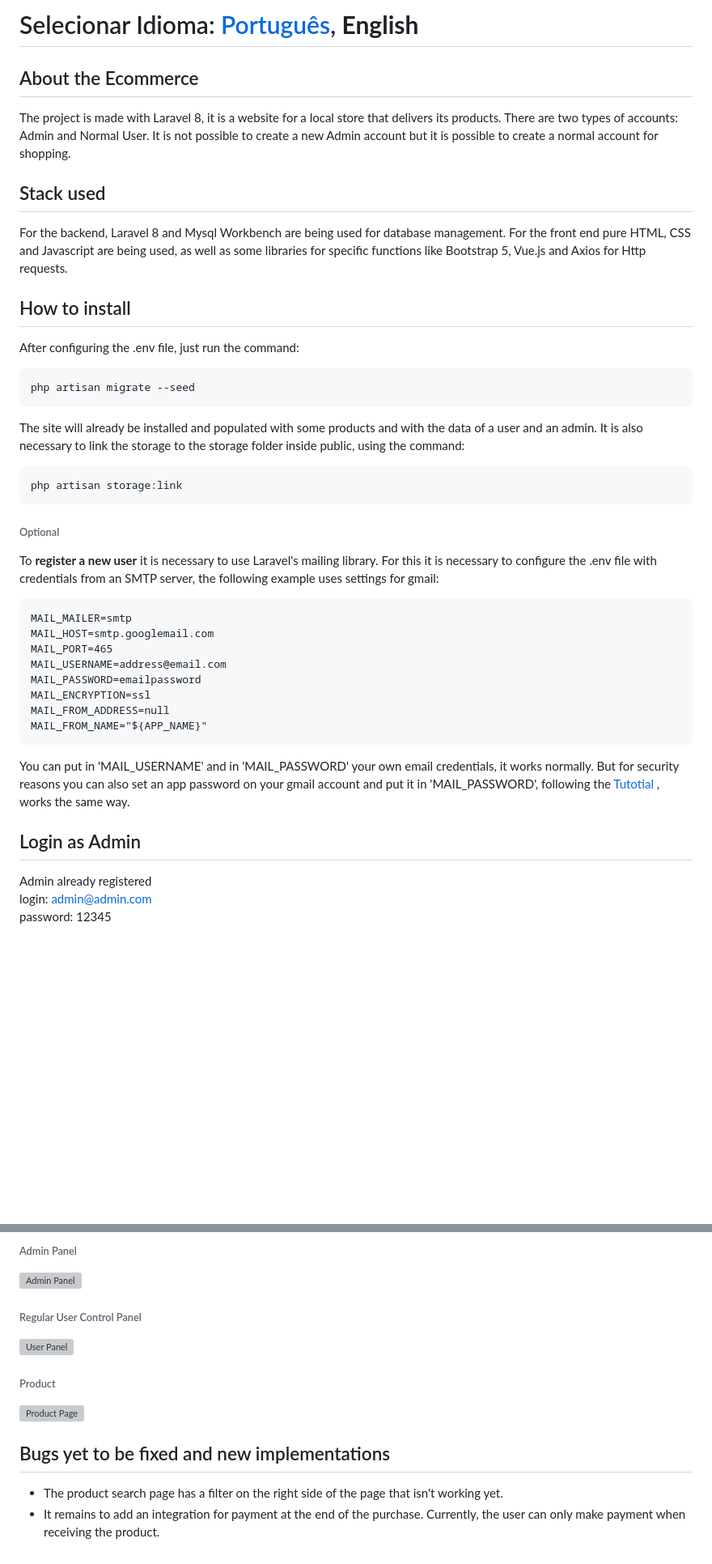
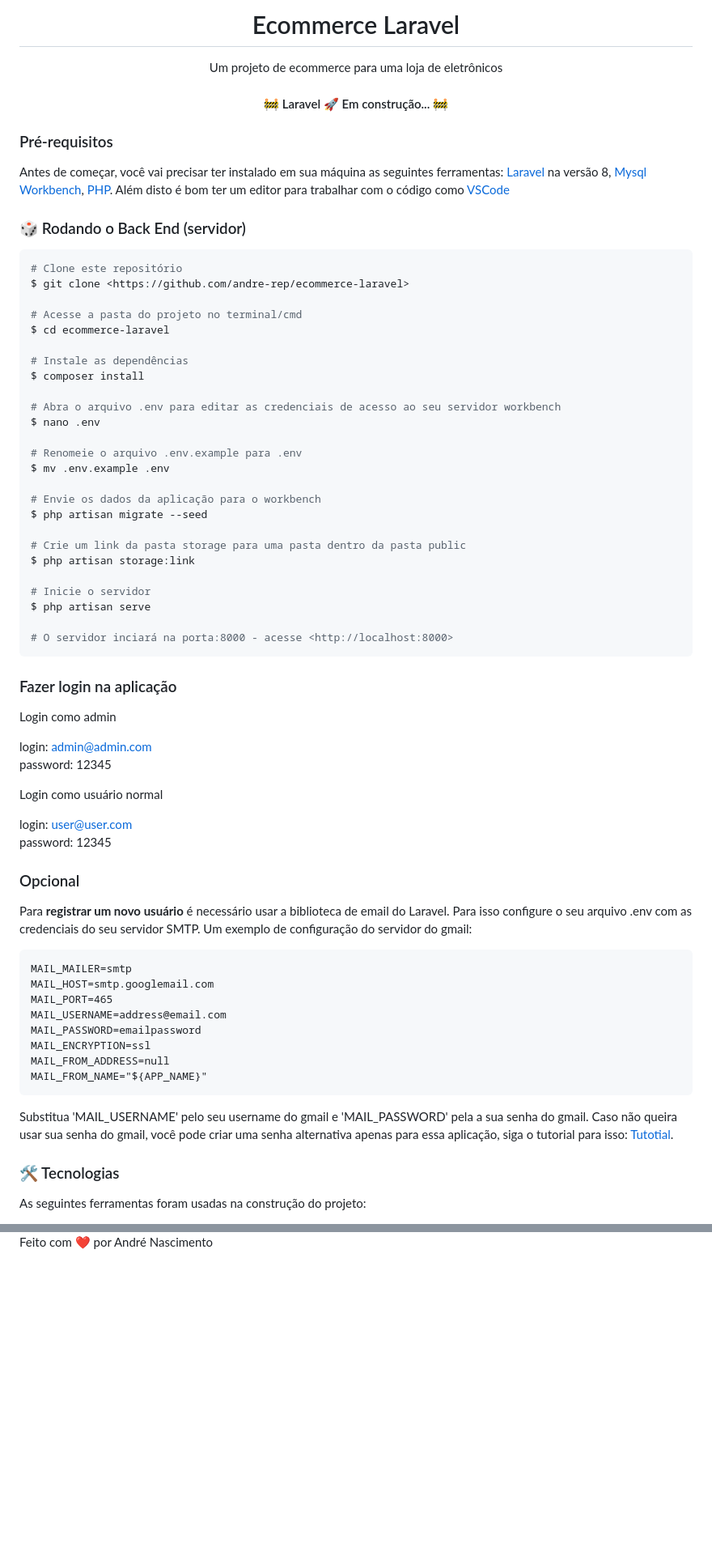
Before and after one commit to andre-rep/ecommerce-laravel, a Markdown page: README.md, 2 parts joined by grey strips. Shown: that part at 81% size. Rendered like a GitHub page; blank space fills up the shorter version; grey boxes are pictures that could not be loaded.

````diff
--- a/README.md
+++ b/README.md
@@ -1,31 +1,60 @@
-Selecionar Idioma: [Português](https://github.com/andre-rep/laravel-ecommerce-project/blob/master/README-pt.md), **English**
-========
+<h1 align="center">Ecommerce Laravel</h1>
+<p align="center">Um projeto de ecommerce para uma loja de eletrônicos</p>
 
-## About the Ecommerce
+<h4 align="center">
+	🚧  Laravel 🚀 Em construção...  🚧
+</h4>
 
-The project is made with Laravel 8, it is a website for a local store that delivers its products.
-There are two types of accounts: Admin and Normal User.
-It is not possible to create a new Admin account but it is possible to create a normal account for shopping.
+### Pré-requisitos
 
-## Stack used
+Antes de começar, você vai precisar ter instalado em sua máquina as seguintes ferramentas:
+[Laravel](https://laravel.com/) na versão 8, [Mysql Workbench](https://www.mysql.com/products/workbench/), [PHP](https://www.php.net/).
+Além disto é bom ter um editor para trabalhar com o código como [VSCode](https://code.visualstudio.com/)
 
-For the backend, Laravel 8 and Mysql Workbench are being used for database management. For the front end pure HTML, CSS and Javascript are being used, as well as some libraries for specific functions like Bootstrap 5, Vue.js and Axios for Http requests.
+### 🎲 Rodando o Back End (servidor)
 
-## How to install
+```bash
+# Clone este repositório
+$ git clone <https://github.com/andre-rep/ecommerce-laravel>
 
-After configuring the .env file, just run the command:
-```
-php artisan migrate --seed
-```
-The site will already be installed and populated with some products and with the data of a user and an admin.
-It is also necessary to link the storage to the storage folder inside public, using the command:
-```
-php artisan storage:link
+# Acesse a pasta do projeto no terminal/cmd
+$ cd ecommerce-laravel
+
+# Instale as dependências
+$ composer install
+
+# Abra o arquivo .env para editar as credenciais de acesso ao seu servidor workbench
+$ nano .env
+
+# Renomeie o arquivo .env.example para .env
+$ mv .env.example .env
+
+# Envie os dados da aplicação para o workbench
+$ php artisan migrate --seed
+
+# Crie um link da pasta storage para uma pasta dentro da pasta public
+$ php artisan storage:link
+
+# Inicie o servidor
+$ php artisan serve
+
+# O servidor inciará na porta:8000 - acesse <http://localhost:8000>
 ```
 
-###### Optional
+### Fazer login na aplicação
+Login como admin
 
-To **register a new user** it is necessary to use Laravel's mailing library. For this it is necessary to configure the .env file with credentials from an SMTP server, the following example uses settings for gmail:
+login: admin@admin.com\
+password: 12345
+
+Login como usuário normal
+
+login: user@user.com\
+password: 12345
+
+### Opcional
+
+Para **registrar um novo usuário** é necessário usar a biblioteca de email do Laravel. Para isso configure o seu arquivo .env com as credenciais do seu servidor SMTP. Um exemplo de configuração do servidor do gmail:
 ```
 MAIL_MAILER=smtp
 MAIL_HOST=smtp.googlemail.com
@@ -36,11 +65,9 @@ MAIL_ENCRYPTION=ssl
 MAIL_FROM_ADDRESS=null
 MAIL_FROM_NAME="${APP_NAME}"
 ```
-You can put in 'MAIL_USERNAME' and in 'MAIL_PASSWORD' your own email credentials, it works normally. But for security reasons you can also set an app password on your gmail account and put it in 'MAIL_PASSWORD', following the [Tutotial](https://support.google.com/mail/answer/185833?hl=en) , works the same way.
+Substitua 'MAIL_USERNAME' pelo seu username do gmail e 'MAIL_PASSWORD' pela a sua senha do gmail. Caso não queira usar sua senha do gmail, você pode criar uma senha alternativa apenas para essa aplicação, siga o tutorial para isso: [Tutotial](https://support.google.com/mail/answer/185833?hl=pt-br).
 
-## Login as Admin
+### 🛠 Tecnologias
 
-Admin already registered\
-login: admin@admin.com\
-password: 12345
+As seguintes ferramentas foram usadas na construção do projeto:
 
@@ -65,17 +110,2 @@ The relational database was made with restrictions to link the foreign keys of t
 
-###### Admin Panel
-
-![Admin Panel](https://raw.githubusercontent.com/andre-rep/laravel-ecommerce-project/master/public/andre-rep/admin-panel.png)
-
-###### Regular User Control Panel
-
-![User Panel](https://raw.githubusercontent.com/andre-rep/laravel-ecommerce-project/master/public/andre-rep/user-panel.png)
-
-###### Product
-
-![Product Page](https://raw.githubusercontent.com/andre-rep/laravel-ecommerce-project/master/public/andre-rep/product-page.png)
-
-## Bugs yet to be fixed and new implementations
-
-- The product search page has a filter on the right side of the page that isn't working yet.
-- It remains to add an integration for payment at the end of the purchase. Currently, the user can only make payment when receiving the product.
+Feito com ❤️ por André Nascimento
````
Also changed, not shown: other parts of README.md (+28 -10 lines).
